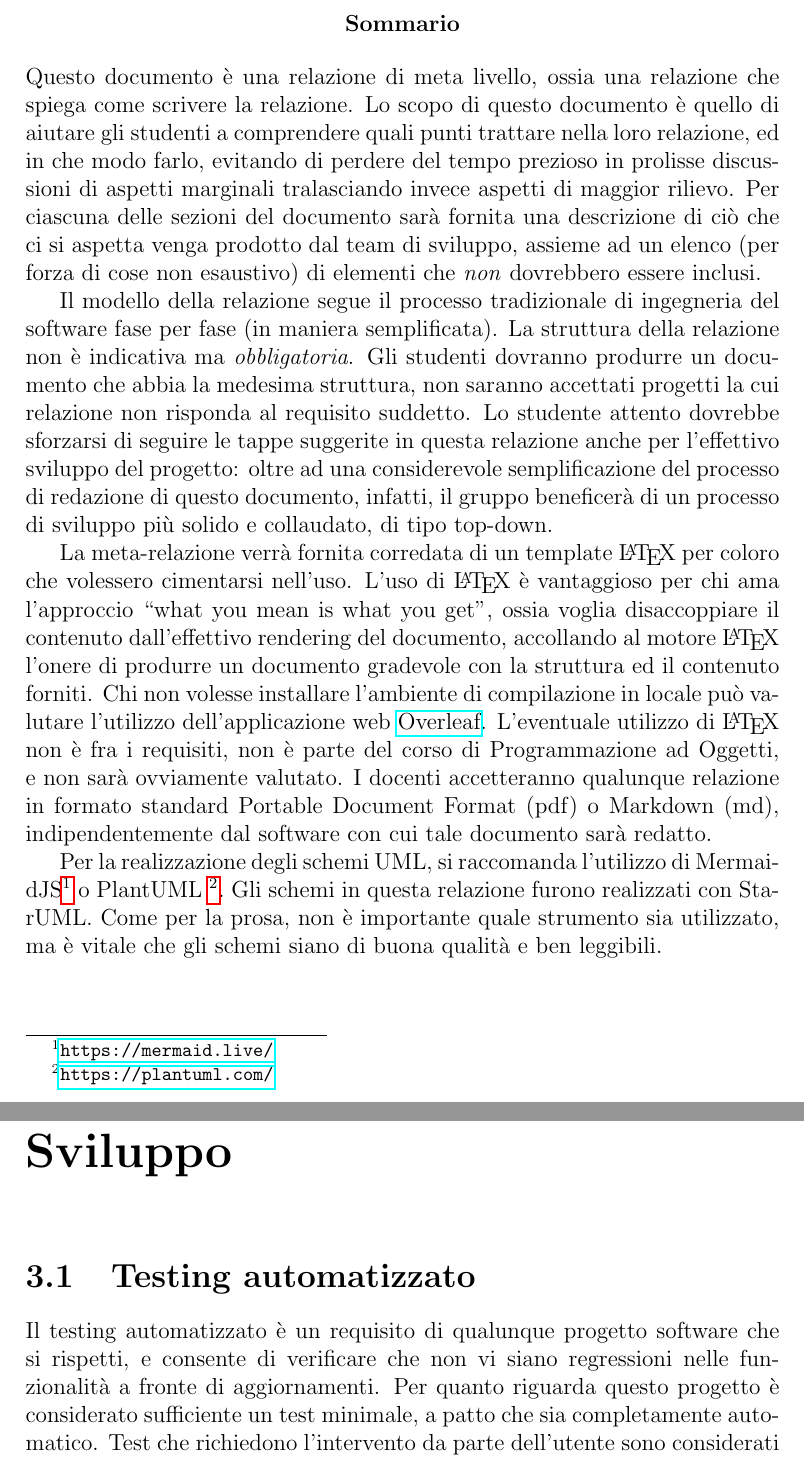
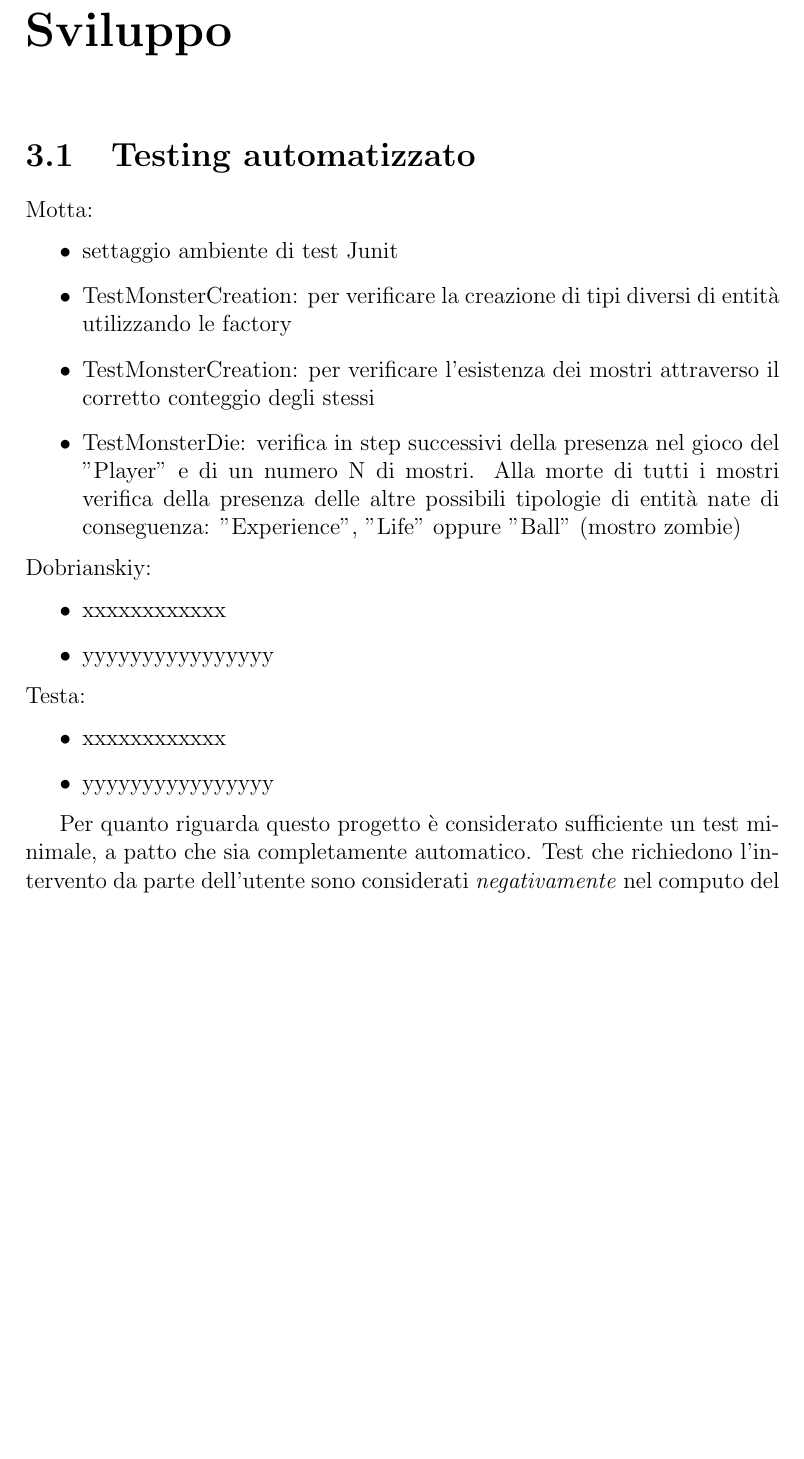
Before and after one commit to Sergio-Dobrianskiy/OOP22-geo-surv, a LaTeX document (report/13-template.tex): two parts of pages 2 and 19 of 31 before the commit and part of page 18 of 30 after it, the two joined at a grey line, cut at the place of the change, the shorter picture padded with empty space. Compiled offline with pdfLaTeX.

Commit message:
report changes

```diff
--- a/report/13-template.tex
+++ b/report/13-template.tex
@@ -29,52 +29,19 @@
 \date{\today}
 
 \begin{document}
-
+%
 \maketitle
-
-\begin{abstract}
-	Questo documento è una relazione di meta livello, ossia una relazione che spiega come scrivere la relazione.
-	%
-	Lo scopo di questo documento è quello di aiutare gli studenti a comprendere quali punti trattare nella loro relazione, ed in che modo farlo, evitando di perdere del tempo prezioso in prolisse discussioni di aspetti marginali tralasciando invece aspetti di maggior rilievo.
-	%
-	Per ciascuna delle sezioni del documento sarà fornita una descrizione di ciò che ci si aspetta venga prodotto dal team di sviluppo, assieme ad un elenco (per forza di cose non esaustivo) di elementi che \emph{non} dovrebbero essere inclusi.
-
-	Il modello della relazione segue il processo tradizionale di ingegneria del software fase per fase (in maniera semplificata).
-	%
-	La struttura della relazione non è indicativa ma \textit{obbligatoria}.
-	%
-	Gli studenti dovranno produrre un documento che abbia la medesima struttura, non saranno accettati progetti la cui relazione non risponda al requisito suddetto.
-	%
-	Lo studente attento dovrebbe sforzarsi di seguire le tappe suggerite in questa relazione anche per l'effettivo sviluppo del progetto: oltre ad una considerevole semplificazione del processo di redazione di questo documento, infatti, il gruppo beneficerà di un processo di sviluppo più solido e collaudato, di tipo top-down.
-
-	La meta-relazione verrà fornita corredata di un template \LaTeX{} per coloro che volessero cimentarsi nell'uso.
-	%
-	L'uso di \LaTeX{} è vantaggioso per chi ama l'approccio ``what you mean is what you get'', ossia voglia disaccoppiare il contenuto dall'effettivo rendering del documento, accollando al motore \LaTeX{} l'onere di produrre un documento gradevole con la struttura ed il contenuto forniti.
-	%
-	Chi non volesse installare l'ambiente di compilazione in locale può valutare l'utilizzo dell'applicazione web \href{https://www.overleaf.com/}{Overleaf}.
-	%
-	L'eventuale utilizzo di \LaTeX{} non è fra i requisiti,
-	non è parte del corso di Programmazione ad Oggetti, e non sarà ovviamente valutato.
-	%
-	I docenti accetteranno qualunque relazione in formato standard Portable Document Format (pdf) o Markdown (md), indipendentemente dal software con cui tale documento sarà redatto.
-
-	Per la realizzazione degli schemi UML, si raccomanda l'utilizzo di MermaidJS\footnote{\url{https://mermaid.live/}} o PlantUML \footnote{\url{https://plantuml.com/}}.
-	%
-	Gli schemi in questa relazione furono realizzati con StarUML.
-	%
-	Come per la prosa, non è importante quale strumento sia utilizzato, ma è vitale che gli schemi siano di buona qualità e ben leggibili.
-
-\end{abstract}
-
+%
 \tableofcontents
-
+%
 \chapter{Obbiettivo}
-L'obbiettivo è di realizzare un videogioco ispirato a “Vampire Survivors” (\href{https://store.steampowered.com/app/1794680/Vampire_Survivors/}{link Steampowered.com}), un reverse bullet hell 2D con visuale dall'alto centrata sul giocatore.
+L'obbiettivo è di realizzare un videogioco ispirato a “Vampire Survivors” (\href{https://store.steampowered.com/app/1794680/Vampire_Survivors/}{Steampowered.com}), un reverse bullet hell 2D con visuale dall'alto centrata sul giocatore.
 Il giocatore dovrà cercare di sopravvivere il più a lungo possibile a ondate di mostri che gli appariranno attorno. Le armi in possesso del giocatore verranno attivate in automatico durante la partita e si potranno potenziare salendo di livello.
 
 \section{Requisiti}
 
 \subsection*{Funzionalità minime ritenute obbligatorie:}
+
 \begin{itemize}
 	\item Movimento player (wasd o frecce direzionali) e nemici in campo
 	\item Gestione delle hitbox e collisioni
@@ -450,8 +417,26 @@ Questo schema è fatto male perché:
 \chapter{Sviluppo}
 \section{Testing automatizzato}
 
-Il testing automatizzato è un requisito di qualunque progetto software che si rispetti, e consente di verificare che non vi siano regressioni nelle funzionalità a fronte di aggiornamenti.
+Motta:
+\begin{itemize}
+	\item settaggio ambiente di test Junit
+	\item TestMonsterCreation: per verificare la creazione di tipi diversi di entità utilizzando le factory
+	\item TestMonsterCreation: per verificare l'esistenza dei mostri attraverso il corretto conteggio degli stessi
+	\item TestMonsterDie: verifica in step successivi della presenza nel gioco del "Player" e di un numero N di mostri. Alla morte di tutti i mostri verifica della presenza delle altre possibili tipologie di entità nate di conseguenza: "Experience", "Life" oppure "Ball" (mostro zombie)
+\end{itemize}
 %
+Dobrianskiy:
+\begin{itemize}
+	\item xxxxxxxxxxxx
+	\item yyyyyyyyyyyyyyyy
+\end{itemize}
+%
+Testa:
+\begin{itemize}
+	\item xxxxxxxxxxxx
+	\item yyyyyyyyyyyyyyyy
+\end{itemize}
+
 Per quanto riguarda questo progetto è considerato sufficiente un test minimale, a patto che sia completamente automatico.
 %
 Test che richiedono l'intervento da parte dell'utente sono considerati \textit{negativamente} nel computo del punteggio finale.
```
Also changed, not shown: report/13-template.tex (4 more changed lines).
